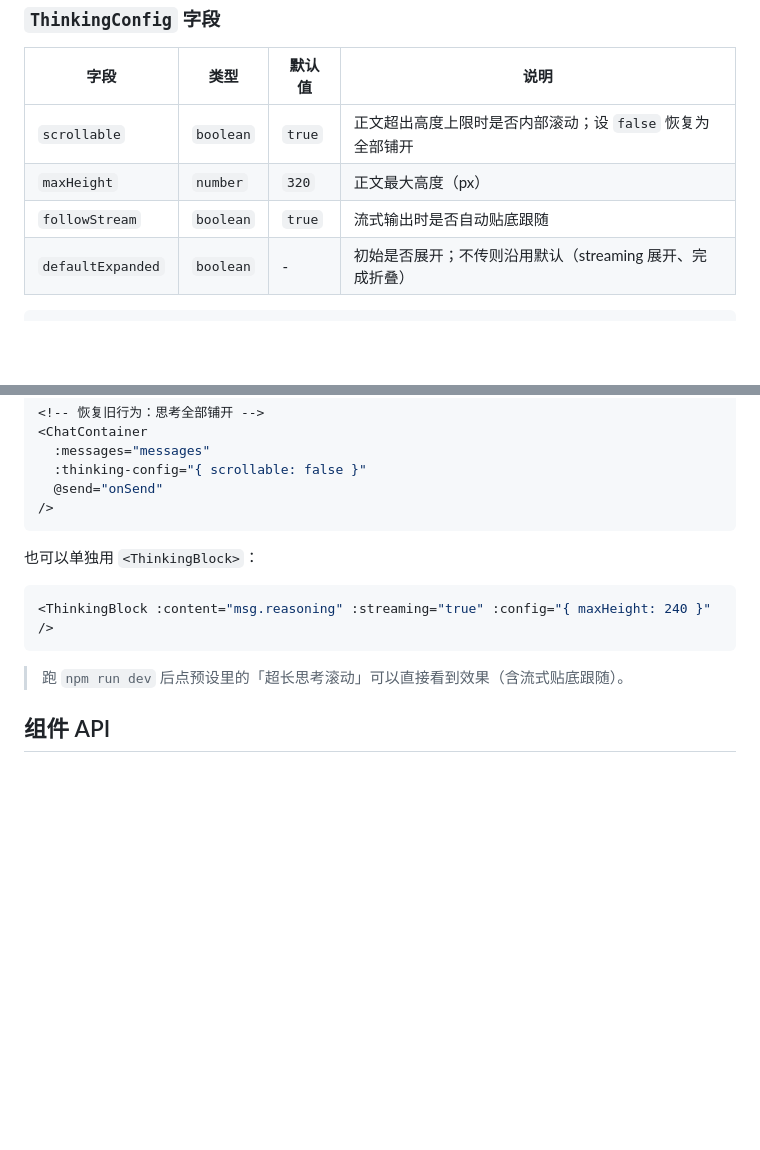
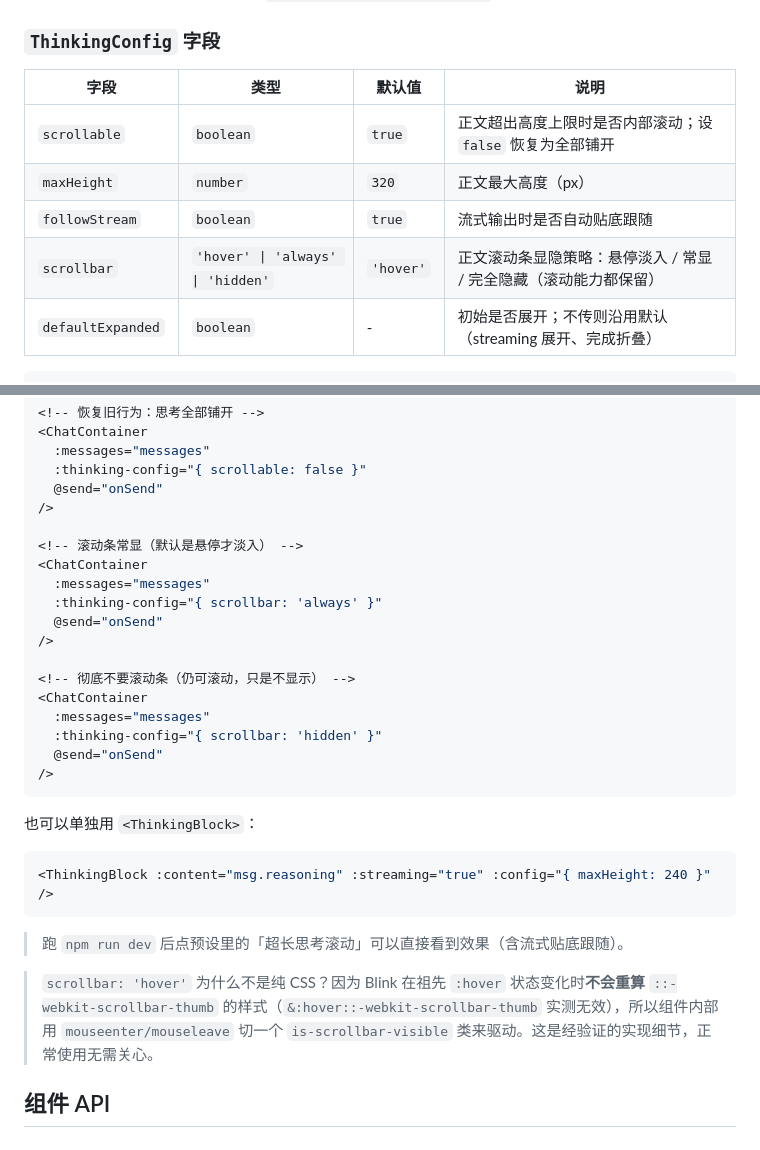
Before and after one commit to xz333221/zen-ai-chat-ui, a Markdown page: README.md, 2 parts joined by grey strips. GitHub-like rendering; blank space fills up the shorter version.

````diff
--- a/README.md
+++ b/README.md
@@ -176,6 +180,7 @@ assistant 消息的 `reasoning` 字段会渲染成一个独立的可折叠「思
 | `scrollable`    | `boolean` | `true`  | 正文超出高度上限时是否内部滚动；设 `false` 恢复为全部铺开 |
 | `maxHeight`     | `number`  | `320`   | 正文最大高度（px） |
 | `followStream`  | `boolean` | `true`  | 流式输出时是否自动贴底跟随 |
+| `scrollbar`     | `'hover' \| 'always' \| 'hidden'` | `'hover'` | 正文滚动条显隐策略：悬停淡入 / 常显 / 完全隐藏（滚动能力都保留） |
 | `defaultExpanded` | `boolean` | -     | 初始是否展开；不传则沿用默认（streaming 展开、完成折叠） |
 
 ```vue
@@ -195,6 +200,20 @@ assistant 消息的 `reasoning` 字段会渲染成一个独立的可折叠「思
   :thinking-config="{ scrollable: false }"
   @send="onSend"
 />
+
+<!-- 滚动条常显（默认是悬停才淡入） -->
+<ChatContainer
+  :messages="messages"
+  :thinking-config="{ scrollbar: 'always' }"
+  @send="onSend"
+/>
+
+<!-- 彻底不要滚动条（仍可滚动，只是不显示） -->
+<ChatContainer
+  :messages="messages"
+  :thinking-config="{ scrollbar: 'hidden' }"
+  @send="onSend"
+/>
 ```
 
 也可以单独用 `<ThinkingBlock>`：
@@ -204,6 +223,8 @@ assistant 消息的 `reasoning` 字段会渲染成一个独立的可折叠「思
 ```
 
 > 跑 `npm run dev` 后点预设里的「超长思考滚动」可以直接看到效果（含流式贴底跟随）。
+
+> `scrollbar: 'hover'` 为什么不是纯 CSS？因为 Blink 在祖先 `:hover` 状态变化时**不会重算** `::-webkit-scrollbar-thumb` 的样式（`&:hover::-webkit-scrollbar-thumb` 实测无效），所以组件内部用 `mouseenter/mouseleave` 切一个 `is-scrollbar-visible` 类来驱动。这是经验证的实现细节，正常使用无需关心。
 
 ## 组件 API
 
````
Also changed, not shown: other parts of README.md (+53 -3 lines), docs/image-preview-dark.png (added), docs/image-preview.png (added), docs/scrollbar-hover.png (added), 9 other files.
